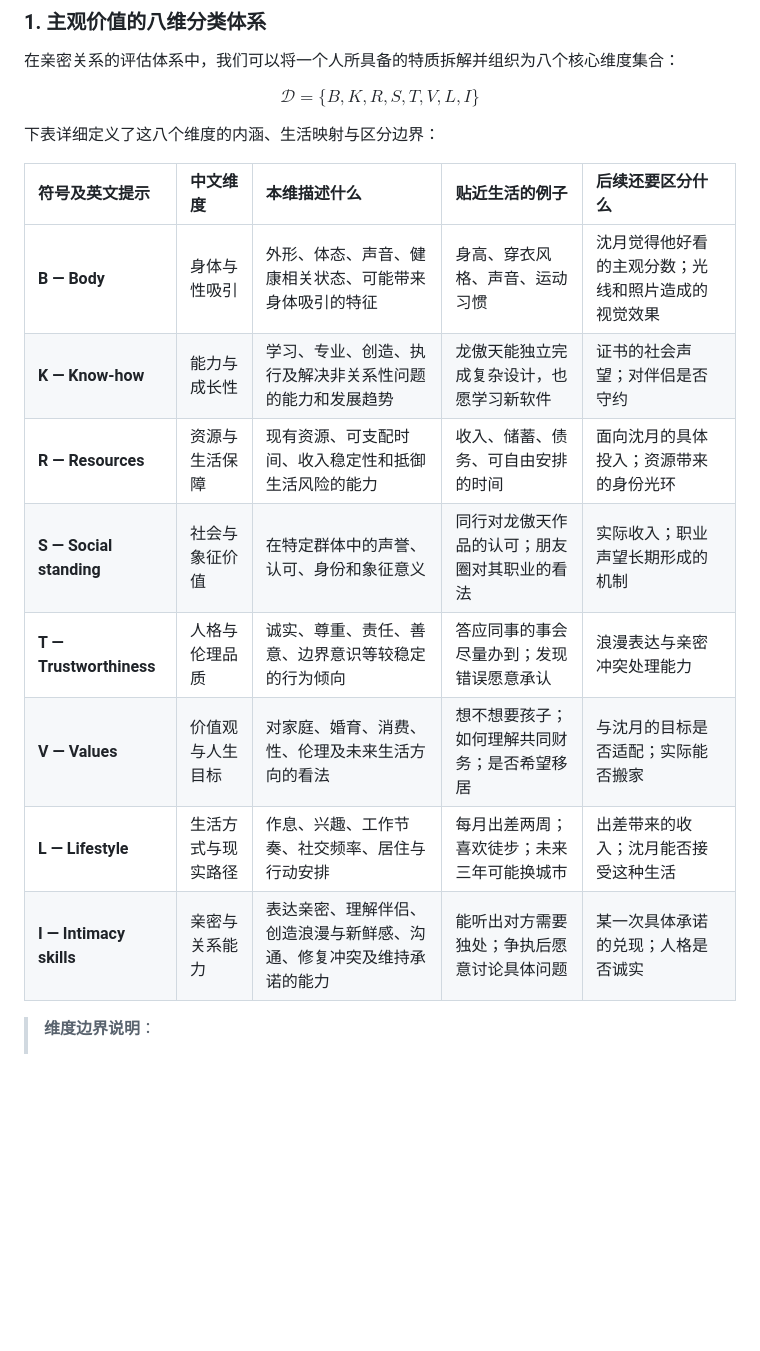
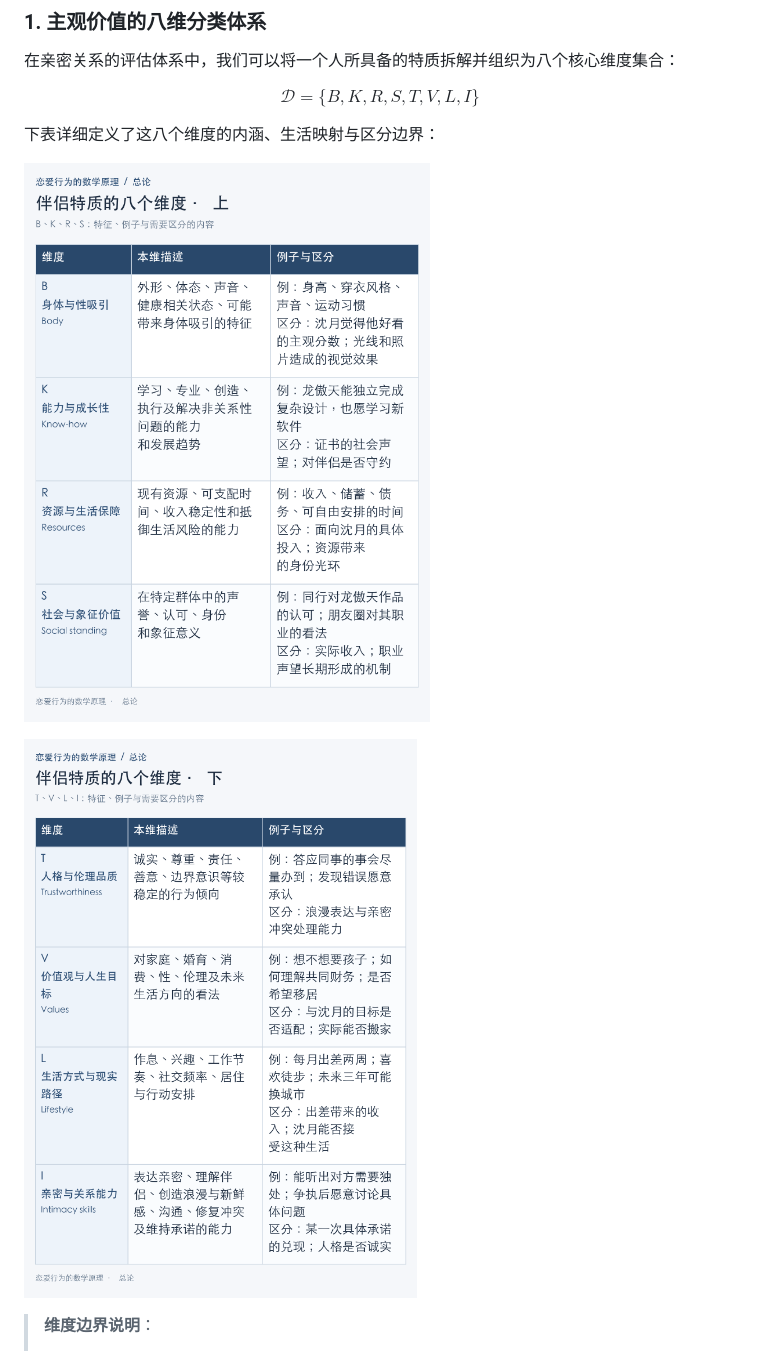
Before and after one commit to Nobody-sink-it/The-Mathematical-Principles-of-Romantic-Behavior, a Markdown page: articles/总论.md, the part around one of its changes. Rendered like a GitHub page; pictures changed too: articles/assets/01-八个维度-1.png (added), articles/assets/01-八个维度-2.png (added); blank space fills up the shorter version.

```diff
--- a/articles/总论.md
+++ b/articles/总论.md
@@ -44,16 +44,9 @@ $$\mathcal{D} = \{B, K, R, S, T, V, L, I\}$$
 
 下表详细定义了这八个维度的内涵、生活映射与区分边界：
 
-| 符号及英文提示 | 中文维度 | 本维描述什么 | 贴近生活的例子 | 后续还要区分什么 |
-| :--- | :--- | :--- | :--- | :--- |
-| **B — Body** | 身体与性吸引 | 外形、体态、声音、健康相关状态、可能带来身体吸引的特征 | 身高、穿衣风格、声音、运动习惯 | 沈月觉得他好看的主观分数；光线和照片造成的视觉效果 |
-| **K — Know-how** | 能力与成长性 | 学习、专业、创造、执行及解决非关系性问题的能力和发展趋势 | 龙傲天能独立完成复杂设计，也愿学习新软件 | 证书的社会声望；对伴侣是否守约 |
-| **R — Resources** | 资源与生活保障 | 现有资源、可支配时间、收入稳定性和抵御生活风险的能力 | 收入、储蓄、债务、可自由安排的时间 | 面向沈月的具体投入；资源带来的身份光环 |
-| **S — Social standing** | 社会与象征价值 | 在特定群体中的声誉、认可、身份和象征意义 | 同行对龙傲天作品的认可；朋友圈对其职业的看法 | 实际收入；职业声望长期形成的机制 |
-| **T — Trustworthiness** | 人格与伦理品质 | 诚实、尊重、责任、善意、边界意识等较稳定的行为倾向 | 答应同事的事会尽量办到；发现错误愿意承认 | 浪漫表达与亲密冲突处理能力 |
-| **V — Values** | 价值观与人生目标 | 对家庭、婚育、消费、性、伦理及未来生活方向的看法 | 想不想要孩子；如何理解共同财务；是否希望移居 | 与沈月的目标是否适配；实际能否搬家 |
-| **L — Lifestyle** | 生活方式与现实路径 | 作息、兴趣、工作节奏、社交频率、居住与行动安排 | 每月出差两周；喜欢徒步；未来三年可能换城市 | 出差带来的收入；沈月能否接受这种生活 |
-| **I — Intimacy skills** | 亲密与关系能力 | 表达亲密、理解伴侣、创造浪漫与新鲜感、沟通、修复冲突及维持承诺的能力 | 能听出对方需要独处；争执后愿意讨论具体问题 | 某一次具体承诺的兑现；人格是否诚实 |
+![伴侣特质八个维度，第一部分：身体与性吸引、能力与成长性、资源与生活保障、社会与象征价值](assets/01-八个维度-1.png)
+
+![伴侣特质八个维度，第二部分：人格与伦理品质、价值观与人生目标、生活方式与现实路径、亲密与关系能力](assets/01-八个维度-2.png)
 
 > **维度边界说明**：
 > * 能力与成长性（$K$, Know-how）借用首字母提示实际解决问题的硬实力，同时涵盖学习与成长潜力，它不是“知识量”的单一指标。
```
Also changed, not shown: other parts of articles/总论.md (+2 -8 lines), articles/assets/02-快思考与慢思考.png (added), articles/assets/03-亲密关系的囚徒困境.png (added).
